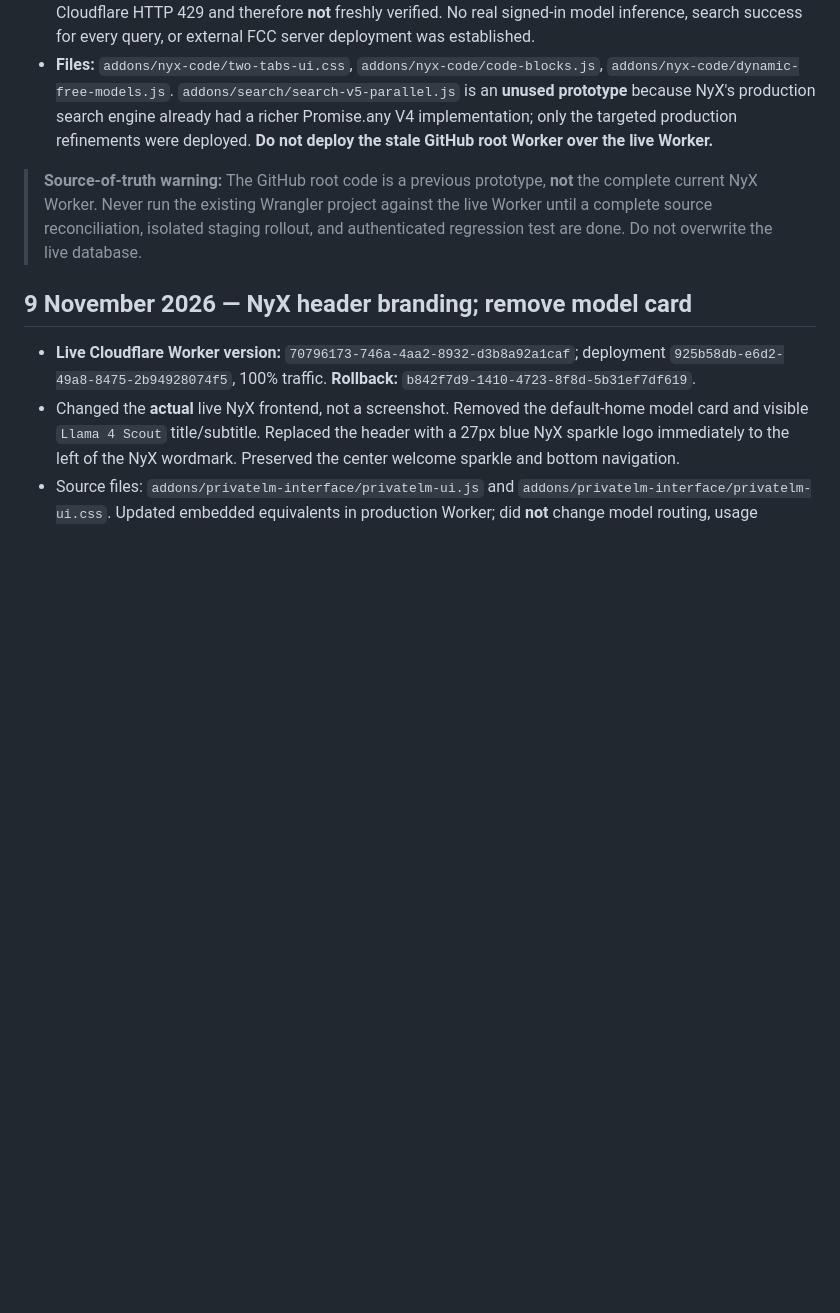
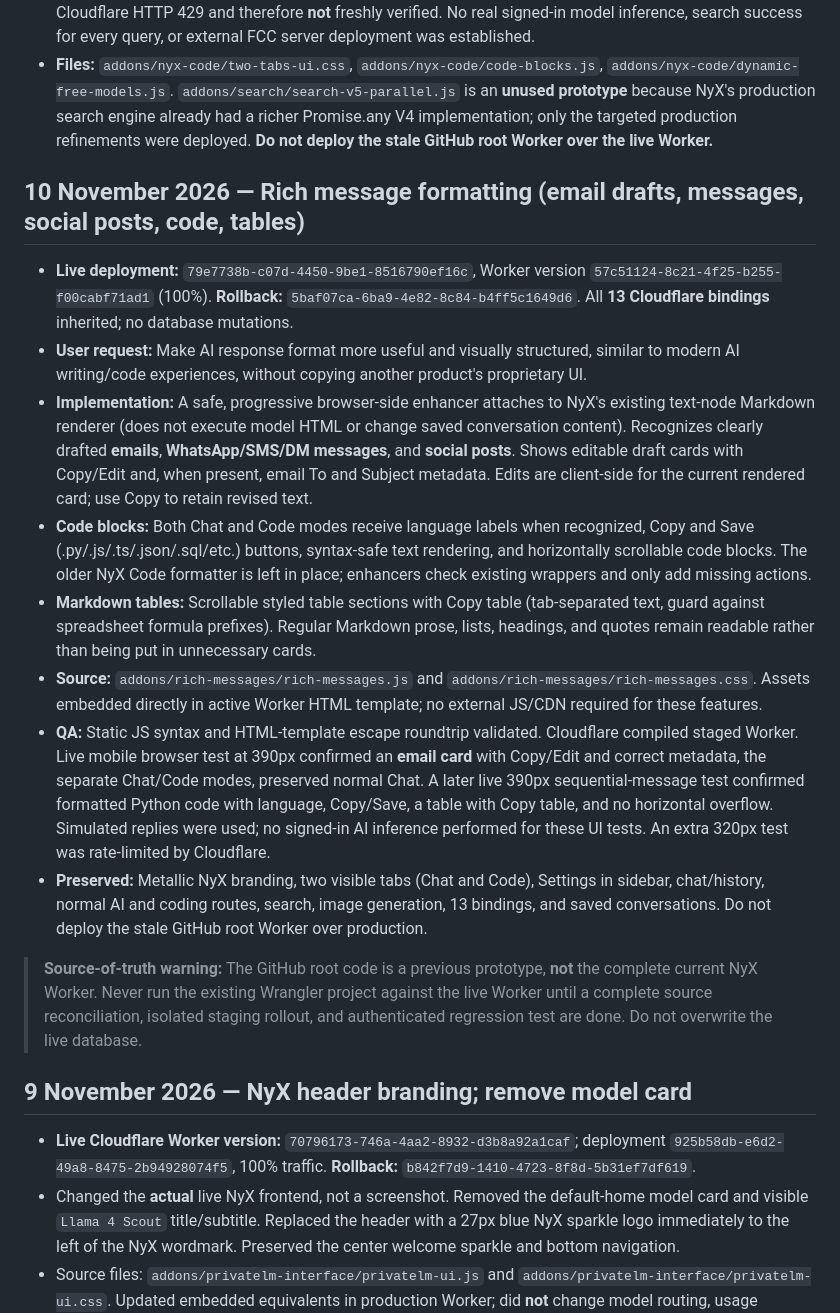
Before and after one commit to adeniyipaul174-ctrl/chatgpt-nyx-cloudflare, a Markdown page: LIVE_DEPLOYMENT_2026-11-08.md, the part around the change. Rendered like a GitHub page; blank space fills up the shorter version.

Commit message:
docs: record rich NyX assistant formatting live deployment, safe draft/code/table tests and rollback

```diff
--- a/LIVE_DEPLOYMENT_2026-11-08.md
+++ b/LIVE_DEPLOYMENT_2026-11-08.md
@@ -20,6 +20,17 @@
 - **Code formatting:** NyX's built-in Markdown renderer is the sole parser. A later tested correction enhances the existing `.nx-ui4-md pre` blocks with a Copy control and mobile-safe styling instead of attempting to render code a second time. No untrusted code is executed by the UI.
 - **Production checks:** Staged Worker compiled successfully. Final live browser test at 390px showed exactly Chat and Code visible, sidebar Settings opening, NyX Code header and composer correct, code block Copy button present, returning to Chat successful, and no horizontal overflow. Automated search ranking/free-model filtering scenarios passed using simulated providers. Additional 320px live rendering was blocked by Cloudflare HTTP 429 and therefore **not** freshly verified. No real signed-in model inference, search success for every query, or external FCC server deployment was established.
 - **Files:** `addons/nyx-code/two-tabs-ui.css`, `addons/nyx-code/code-blocks.js`, `addons/nyx-code/dynamic-free-models.js`. `addons/search/search-v5-parallel.js` is an **unused prototype** because NyX's production search engine already had a richer Promise.any V4 implementation; only the targeted production refinements were deployed. **Do not deploy the stale GitHub root Worker over the live Worker.**
+
+## 10 November 2026 — Rich message formatting (email drafts, messages, social posts, code, tables)
+
+- **Live deployment:** `79e7738b-c07d-4450-9be1-8516790ef16c`, Worker version `57c51124-8c21-4f25-b255-f00cabf71ad1` (100%). **Rollback:** `5baf07ca-6ba9-4e82-8c84-b4ff5c1649d6`. All **13 Cloudflare bindings** inherited; no database mutations.
+- **User request:** Make AI response format more useful and visually structured, similar to modern AI writing/code experiences, without copying another product's proprietary UI.
+- **Implementation:** A safe, progressive browser-side enhancer attaches to NyX's existing text-node Markdown renderer (does not execute model HTML or change saved conversation content). Recognizes clearly drafted **emails**, **WhatsApp/SMS/DM messages**, and **social posts**. Shows editable draft cards with Copy/Edit and, when present, email To and Subject metadata. Edits are client-side for the current rendered card; use Copy to retain revised text.
+- **Code blocks:** Both Chat and Code modes receive language labels when recognized, Copy and Save (.py/.js/.ts/.json/.sql/etc.) buttons, syntax-safe text rendering, and horizontally scrollable code blocks. The older NyX Code formatter is left in place; enhancers check existing wrappers and only add missing actions.
+- **Markdown tables:** Scrollable styled table sections with Copy table (tab-separated text, guard against spreadsheet formula prefixes). Regular Markdown prose, lists, headings, and quotes remain readable rather than being put in unnecessary cards.
+- **Source:** `addons/rich-messages/rich-messages.js` and `addons/rich-messages/rich-messages.css`. Assets embedded directly in active Worker HTML template; no external JS/CDN required for these features.
+- **QA:** Static JS syntax and HTML-template escape roundtrip validated. Cloudflare compiled staged Worker. Live mobile browser test at 390px confirmed an **email card** with Copy/Edit and correct metadata, the separate Chat/Code modes, preserved normal Chat. A later live 390px sequential-message test confirmed formatted Python code with language, Copy/Save, a table with Copy table, and no horizontal overflow. Simulated replies were used; no signed-in AI inference performed for these UI tests. An extra 320px test was rate-limited by Cloudflare.
+- **Preserved:** Metallic NyX branding, two visible tabs (Chat and Code), Settings in sidebar, chat/history, normal AI and coding routes, search, image generation, 13 bindings, and saved conversations. Do not deploy the stale GitHub root Worker over production.
 
 > **Source-of-truth warning:** The GitHub root code is a previous prototype, **not** the complete current NyX Worker. Never run the existing Wrangler project against the live Worker until a complete source reconciliation, isolated staging rollout, and authenticated regression test are done. Do not overwrite the live database.
 
```
